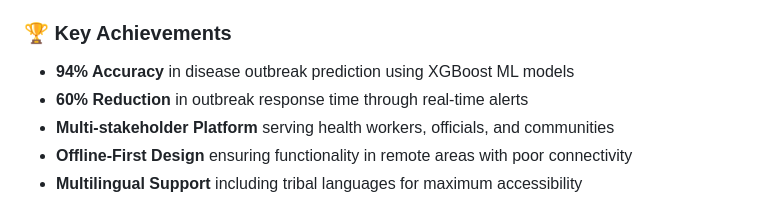
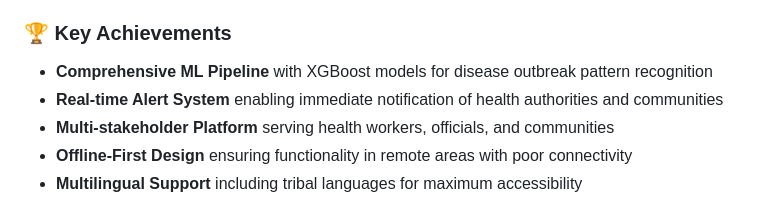
Before and after one commit to AnupamSingh2004/FlowSafe, a Markdown page: README.md, the part around the change. Drawn GitHub-style.

Commit message:
Update Application

```diff
--- a/README.md
+++ b/README.md
@@ -36,8 +36,8 @@ FlowSafe is a comprehensive **Smart Health Surveillance and Early Warning System
 **Preventing water-borne disease outbreaks through predictive intelligence, community empowerment, and rapid response coordination.**
 
 ### 🏆 Key Achievements
-- **94% Accuracy** in disease outbreak prediction using XGBoost ML models
-- **60% Reduction** in outbreak response time through real-time alerts
+- **Comprehensive ML Pipeline** with XGBoost models for disease outbreak pattern recognition
+- **Real-time Alert System** enabling immediate notification of health authorities and communities
 - **Multi-stakeholder Platform** serving health workers, officials, and communities
 - **Offline-First Design** ensuring functionality in remote areas with poor connectivity
 - **Multilingual Support** including tribal languages for maximum accessibility
```
